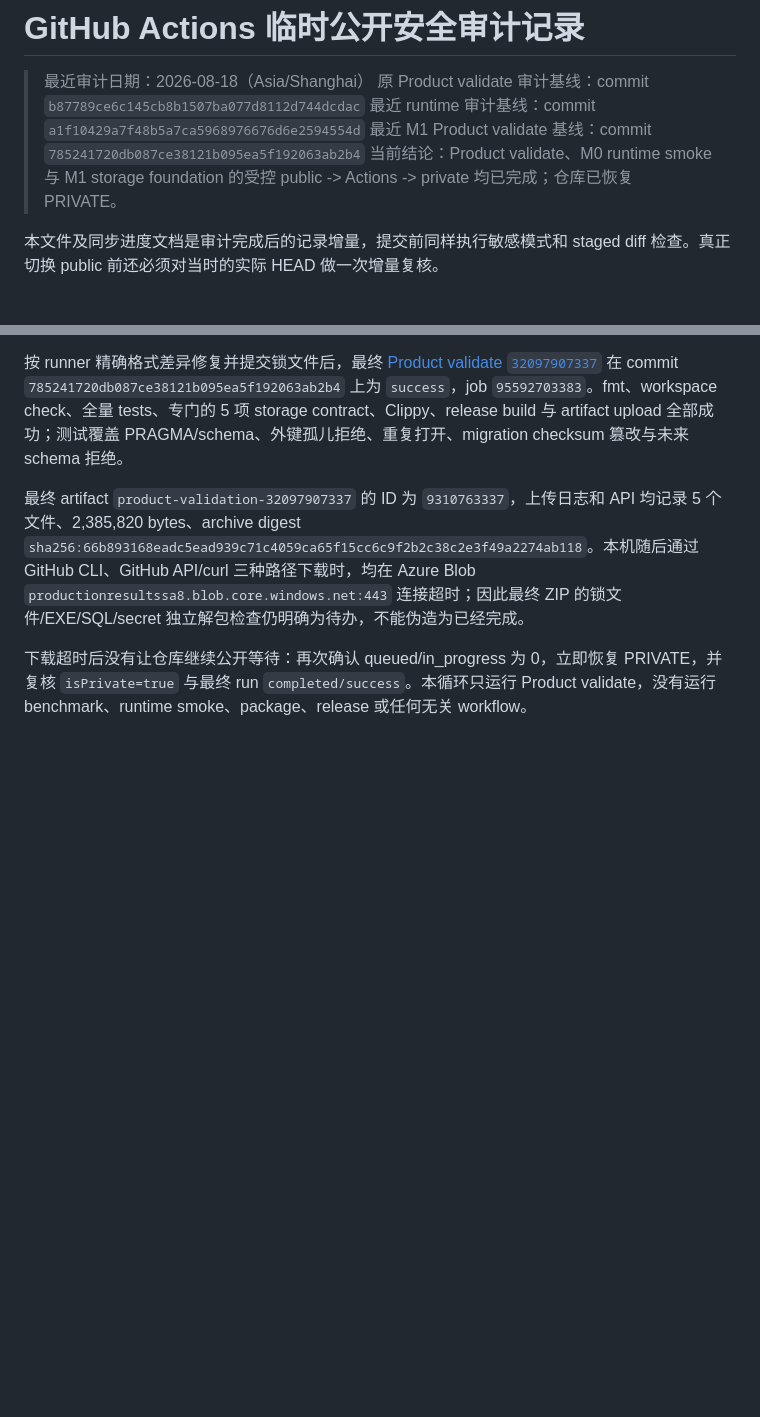
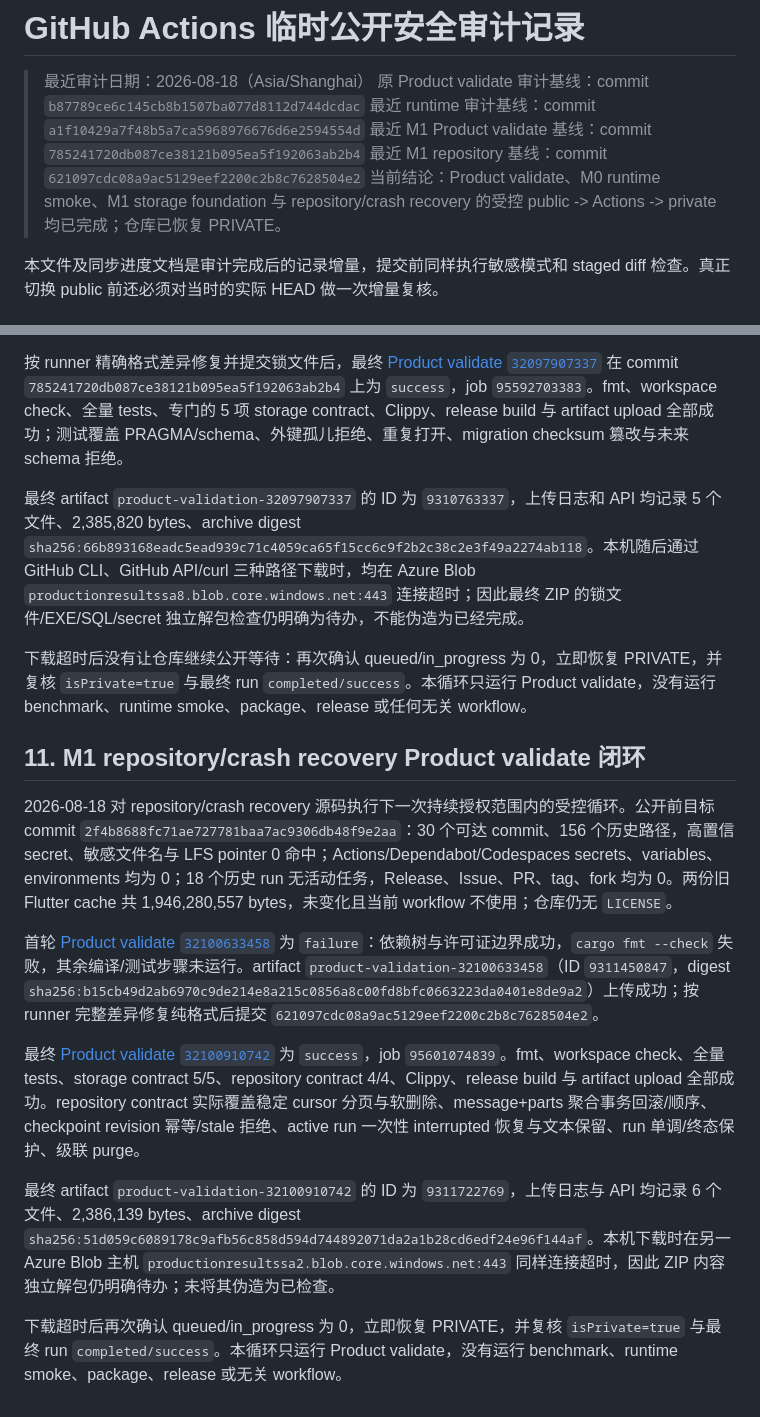
Before and after one commit to oarw/cakify, a Markdown page: docs/PUBLIC-ACTIONS-AUDIT.md, 2 parts joined by grey strips. Rendered like a GitHub page; blank space fills up the shorter version.

Commit message:
docs: close repository validation

```diff
--- a/docs/PUBLIC-ACTIONS-AUDIT.md
+++ b/docs/PUBLIC-ACTIONS-AUDIT.md
@@ -4,7 +4,8 @@
 > 原 Product validate 审计基线：commit `b87789ce6c145cb8b1507ba077d8112d744dcdac`
 > 最近 runtime 审计基线：commit `a1f10429a7f48b5a7ca5968976676d6e2594554d`
 > 最近 M1 Product validate 基线：commit `785241720db087ce38121b095ea5f192063ab2b4`
-> 当前结论：Product validate、M0 runtime smoke 与 M1 storage foundation 的受控 public -> Actions -> private 均已完成；仓库已恢复 PRIVATE。
+> 最近 M1 repository 基线：commit `621097cdc08a9ac5129eef2200c2b8c7628504e2`
+> 当前结论：Product validate、M0 runtime smoke、M1 storage foundation 与 repository/crash recovery 的受控 public -> Actions -> private 均已完成；仓库已恢复 PRIVATE。
 
 本文件及同步进度文档是审计完成后的记录增量，提交前同样执行敏感模式和 staged diff 检查。真正切换 public 前还必须对当时的实际 HEAD 做一次增量复核。
 
@@ -127,3 +128,15 @@ artifact 内 EXE 为 5,722,624 bytes，SHA-256 `CE54D290BD0F0A19F1CDDE0322C4A7C2
 最终 artifact `product-validation-32097907337` 的 ID 为 `9310763337`，上传日志和 API 均记录 5 个文件、2,385,820 bytes、archive digest `sha256:66b893168eadc5ead939c71c4059ca65f15cc6c9f2b2c38c2e3f49a2274ab118`。本机随后通过 GitHub CLI、GitHub API/curl 三种路径下载时，均在 Azure Blob `productionresultssa8.blob.core.windows.net:443` 连接超时；因此最终 ZIP 的锁文件/EXE/SQL/secret 独立解包检查仍明确为待办，不能伪造为已经完成。
 
 下载超时后没有让仓库继续公开等待：再次确认 queued/in_progress 为 0，立即恢复 PRIVATE，并复核 `isPrivate=true` 与最终 run `completed/success`。本循环只运行 Product validate，没有运行 benchmark、runtime smoke、package、release 或任何无关 workflow。
+
+## 11. M1 repository/crash recovery Product validate 闭环
+
+2026-08-18 对 repository/crash recovery 源码执行下一次持续授权范围内的受控循环。公开前目标 commit `2f4b8688fc71ae727781baa7ac9306db48f9e2aa`：30 个可达 commit、156 个历史路径，高置信 secret、敏感文件名与 LFS pointer 0 命中；Actions/Dependabot/Codespaces secrets、variables、environments 均为 0；18 个历史 run 无活动任务，Release、Issue、PR、tag、fork 均为 0。两份旧 Flutter cache 共 1,946,280,557 bytes，未变化且当前 workflow 不使用；仓库仍无 `LICENSE`。
+
+首轮 [Product validate `32100633458`](https://github.com/oarw/cakify/actions/runs/32100633458) 为 `failure`：依赖树与许可证边界成功，`cargo fmt --check` 失败，其余编译/测试步骤未运行。artifact `product-validation-32100633458`（ID `9311450847`，digest `sha256:b15cb49d2ab6970c9de214e8a215c0856a8c00fd8bfc0663223da0401e8de9a2`）上传成功；按 runner 完整差异修复纯格式后提交 `621097cdc08a9ac5129eef2200c2b8c7628504e2`。
+
+最终 [Product validate `32100910742`](https://github.com/oarw/cakify/actions/runs/32100910742) 为 `success`，job `95601074839`。fmt、workspace check、全量 tests、storage contract 5/5、repository contract 4/4、Clippy、release build 与 artifact upload 全部成功。repository contract 实际覆盖稳定 cursor 分页与软删除、message+parts 聚合事务回滚/顺序、checkpoint revision 幂等/stale 拒绝、active run 一次性 interrupted 恢复与文本保留、run 单调/终态保护、级联 purge。
+
+最终 artifact `product-validation-32100910742` 的 ID 为 `9311722769`，上传日志与 API 均记录 6 个文件、2,386,139 bytes、archive digest `sha256:51d059c6089178c9afb56c858d594d744892071da2a1b28cd6edf24e96f144af`。本机下载时在另一 Azure Blob 主机 `productionresultssa2.blob.core.windows.net:443` 同样连接超时，因此 ZIP 内容独立解包仍明确待办；未将其伪造为已检查。
+
+下载超时后再次确认 queued/in_progress 为 0，立即恢复 PRIVATE，并复核 `isPrivate=true` 与最终 run `completed/success`。本循环只运行 Product validate，没有运行 benchmark、runtime smoke、package、release 或无关 workflow。
```
Also changed, not shown: docs/PROGRESS.md (+16 -11 lines), docs/ROADMAP.md (+1 -1 lines).
